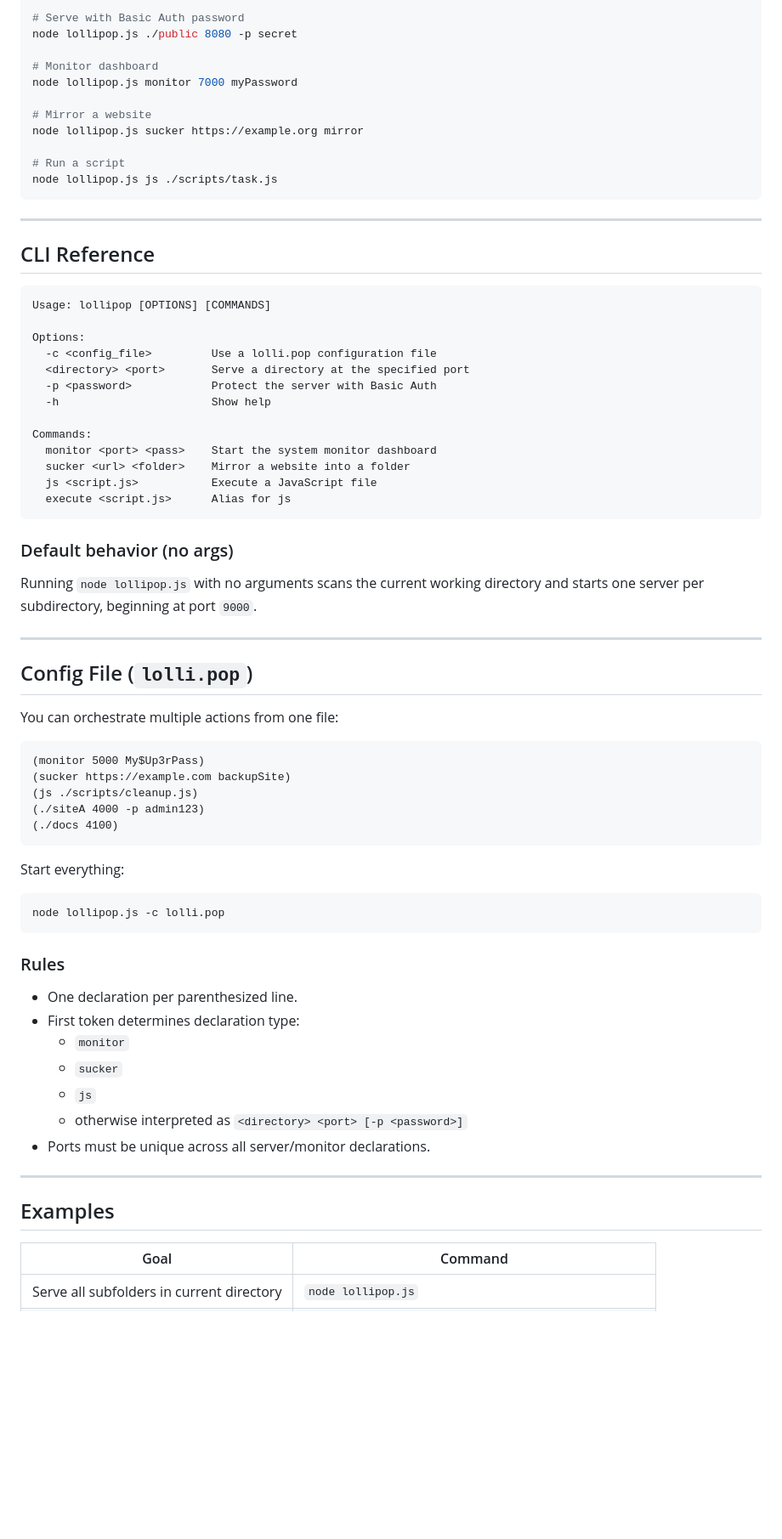
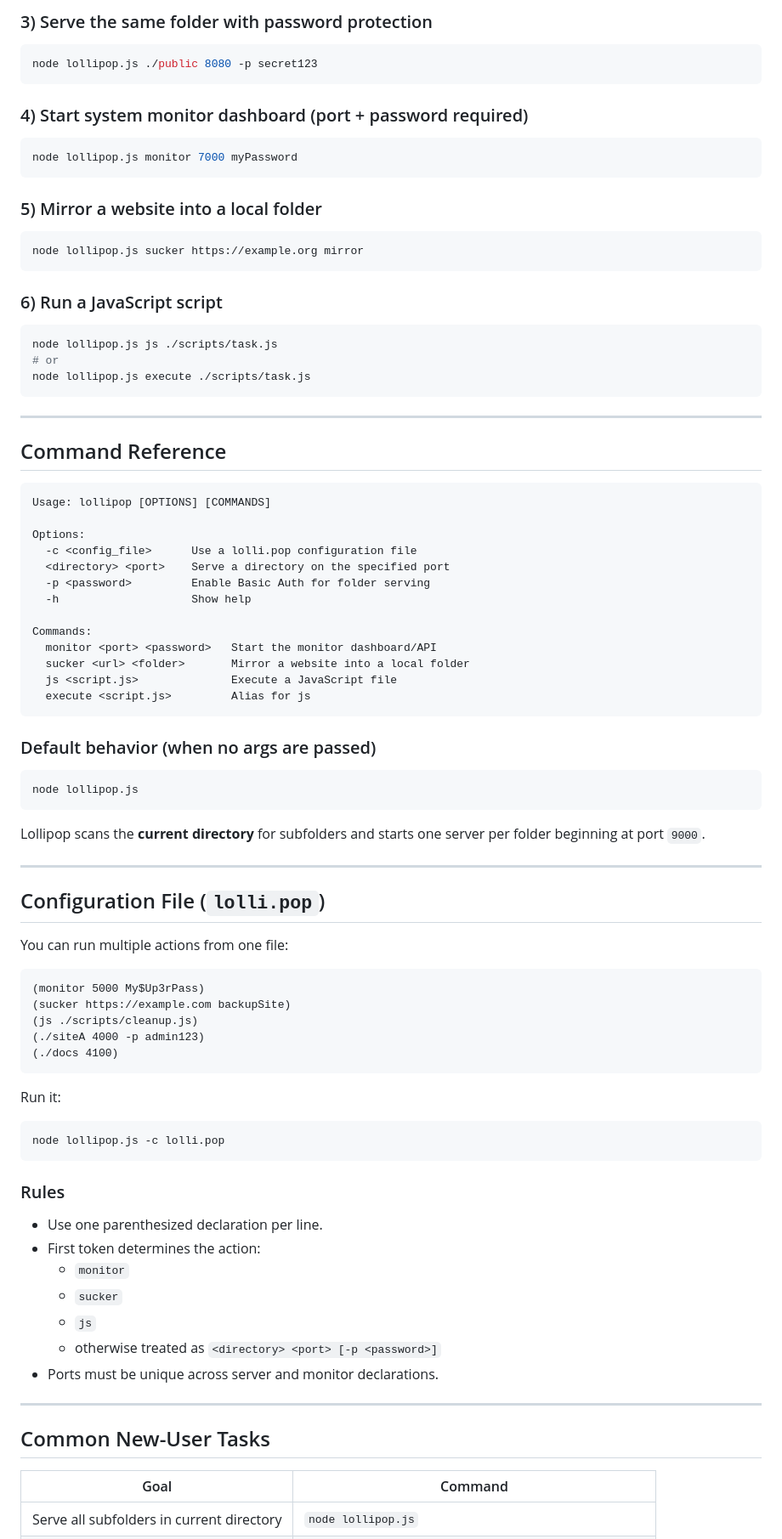
Before and after one commit to codyaboyd/Lollipop-Server, a Markdown page: README.MD, the part around one of its changes. Shown at 85% size. Rendered like a GitHub page; blank space fills up the shorter version.

````diff
--- a/README.MD
+++ b/README.MD
@@ -79,45 +83,63 @@ node lollipop.js ./public 8080
 
-# Serve with Basic Auth password
-node lollipop.js ./public 8080 -p secret
+### 3) Serve the same folder with password protection
 
-# Monitor dashboard
+```bash
+node lollipop.js ./public 8080 -p secret123
+```
+
+### 4) Start system monitor dashboard (port + password required)
+
+```bash
 node lollipop.js monitor 7000 myPassword
+```
 
-# Mirror a website
+### 5) Mirror a website into a local folder
+
+```bash
 node lollipop.js sucker https://example.org mirror
+```
 
-# Run a script
+### 6) Run a JavaScript script
+
+```bash
 node lollipop.js js ./scripts/task.js
+# or
+node lollipop.js execute ./scripts/task.js
 ```
 
 ---
 
-## CLI Reference
+## Command Reference
 
 ```text
 Usage: lollipop [OPTIONS] [COMMANDS]
 
 Options:
-  -c <config_file>         Use a lolli.pop configuration file
-  <directory> <port>       Serve a directory at the specified port
-  -p <password>            Protect the server with Basic Auth
-  -h                       Show help
+  -c <config_file>      Use a lolli.pop configuration file
+  <directory> <port>    Serve a directory on the specified port
+  -p <password>         Enable Basic Auth for folder serving
+  -h                    Show help
 
 Commands:
-  monitor <port> <pass>    Start the system monitor dashboard
-  sucker <url> <folder>    Mirror a website into a folder
-  js <script.js>           Execute a JavaScript file
-  execute <script.js>      Alias for js
+  monitor <port> <password>   Start the monitor dashboard/API
+  sucker <url> <folder>       Mirror a website into a local folder
+  js <script.js>              Execute a JavaScript file
+  execute <script.js>         Alias for js
 ```
 
-### Default behavior (no args)
-Running `node lollipop.js` with no arguments scans the current working directory and starts one server per subdirectory, beginning at port `9000`.
+### Default behavior (when no args are passed)
+
+```bash
+node lollipop.js
+```
+
+Lollipop scans the **current directory** for subfolders and starts one server per folder beginning at port `9000`.
 
 ---
 
-## Config File (`lolli.pop`)
+## Configuration File (`lolli.pop`)
 
-You can orchestrate multiple actions from one file:
+You can run multiple actions from one file:
 
 ```text
 (monitor 5000 My$Up3rPass)
@@ -127,24 +149,25 @@ You can orchestrate multiple actions from one file:
 (./docs 4100)
 ```
 
-Start everything:
+Run it:
 
 ```bash
 node lollipop.js -c lolli.pop
 ```
 
 ### Rules
-- One declaration per parenthesized line.
-- First token determines declaration type:
+
+- Use one parenthesized declaration per line.
+- First token determines the action:
   - `monitor`
   - `sucker`
   - `js`
-  - otherwise interpreted as `<directory> <port> [-p <password>]`
-- Ports must be unique across all server/monitor declarations.
+  - otherwise treated as `<directory> <port> [-p <password>]`
+- Ports must be unique across server and monitor declarations.
 
 ---
 
-## Examples
+## Common New-User Tasks
 
 | Goal | Command |
 |---|---|
````
Also changed, not shown: other parts of README.MD (+82 -52 lines).
